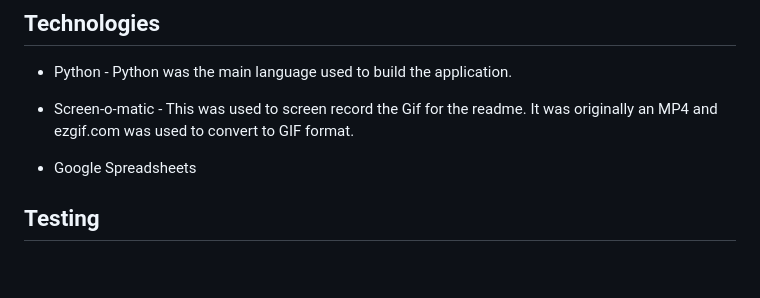
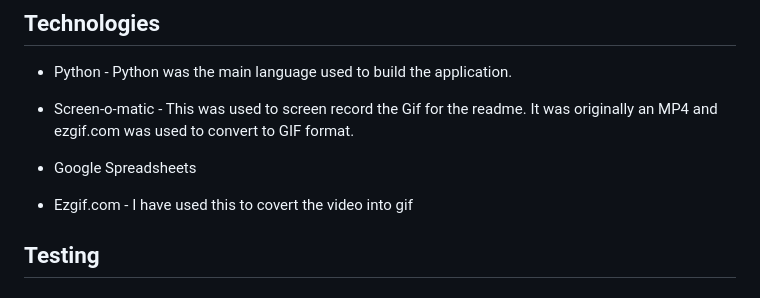
Before and after one commit to SarahGrozav1/NewYork-Fashion, a Markdown page: README.md, the part around the change. GitHub-like rendering; blank space fills up the shorter version.

Commit message:
Add one more technologie

```diff
--- a/README.md
+++ b/README.md
@@ -90,6 +90,8 @@ After the user added the sales numbers the user will see a green message for eve
 
 * Google Spreadsheets
 
+* Ezgif.com - I have used this to covert the video into gif
+
 ## Testing
 
 ### Functional Testing
```
